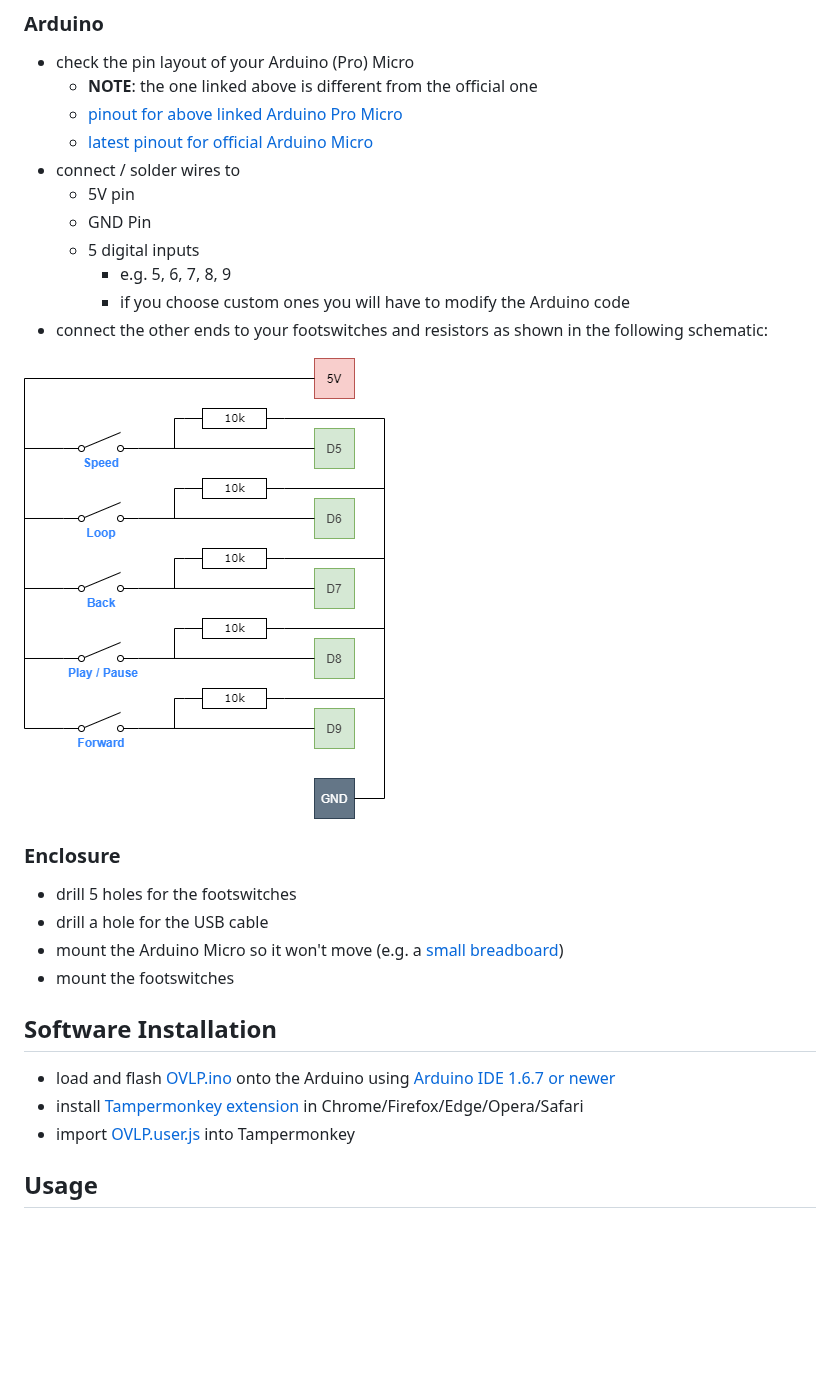
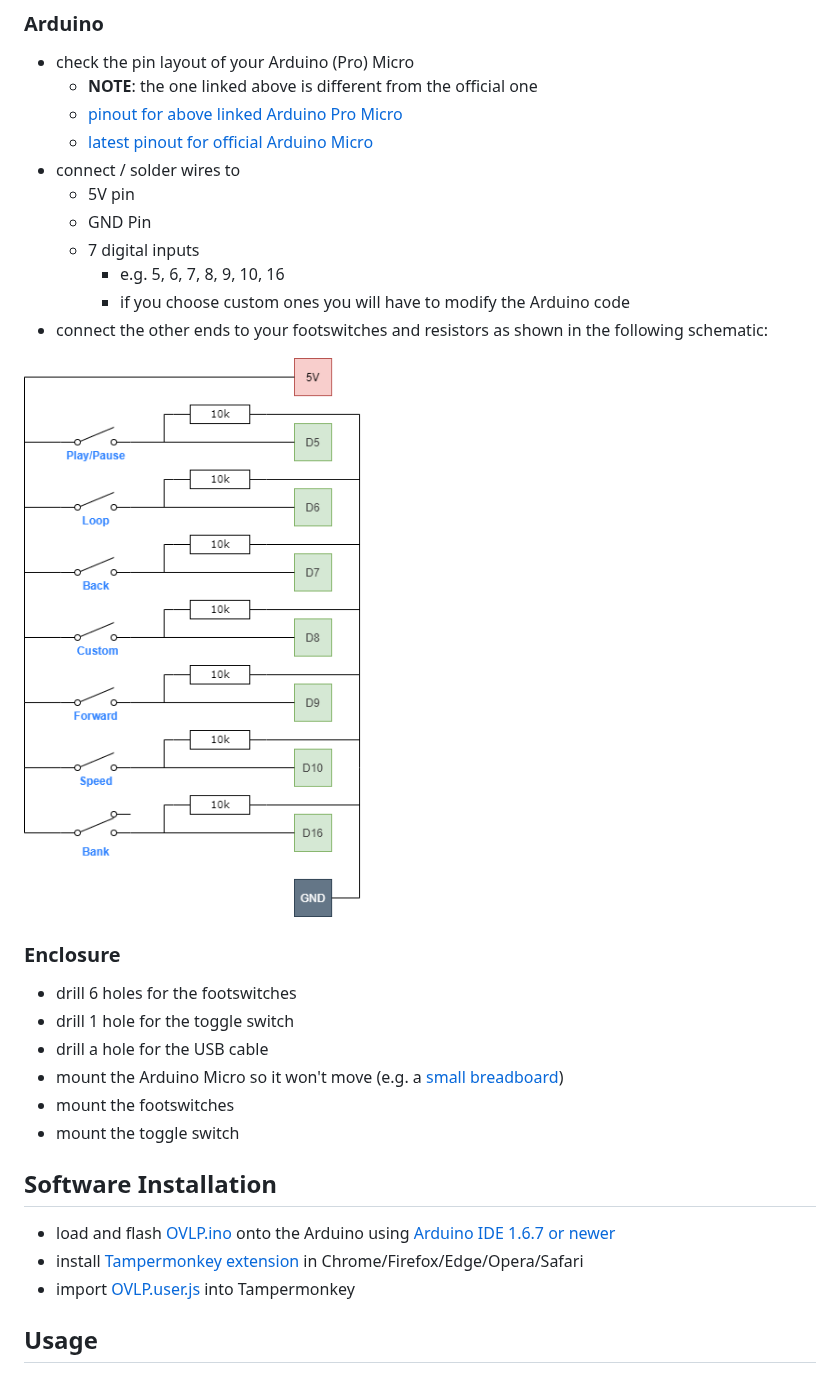
Before and after one commit to andreasbrett/OVLP, a Markdown page: README.md, the part around one of its changes. Drawn GitHub-style; pictures changed too: Schematic/schematic.png; blank space fills up the shorter version.

```diff
--- a/README.md
+++ b/README.md
@@ -23,17 +24,19 @@ This is a DIY clone of the [Vidami Pedal](https://utility.design) by Utility Des
  - connect / solder wires to
     - 5V pin
     - GND Pin
-    - 5 digital inputs
-      - e.g. 5, 6, 7, 8, 9
+    - 7 digital inputs
+      - e.g. 5, 6, 7, 8, 9, 10, 16
       - if you choose custom ones you will have to modify the Arduino code
  - connect the other ends to your footswitches and resistors as shown in the following schematic:
 
  ![Schematic](https://github.com/andreasbrett/OVLP/raw/master/Schematic/schematic.png)
 
 ### Enclosure
- - drill 5 holes for the footswitches
+ - drill 6 holes for the footswitches
+ - drill 1 hole for the toggle switch
  - drill a hole for the USB cable
  - mount the Arduino Micro so it won't move (e.g. a [small breadboard](https://www.taydaelectronics.com/catalogsearch/result/?q=170+point+breadboard))
  - mount the footswitches
+ - mount the toggle switch
 
 ## Software Installation
```
Also changed, not shown: other parts of README.md (+43 -13 lines), 2 other files.
